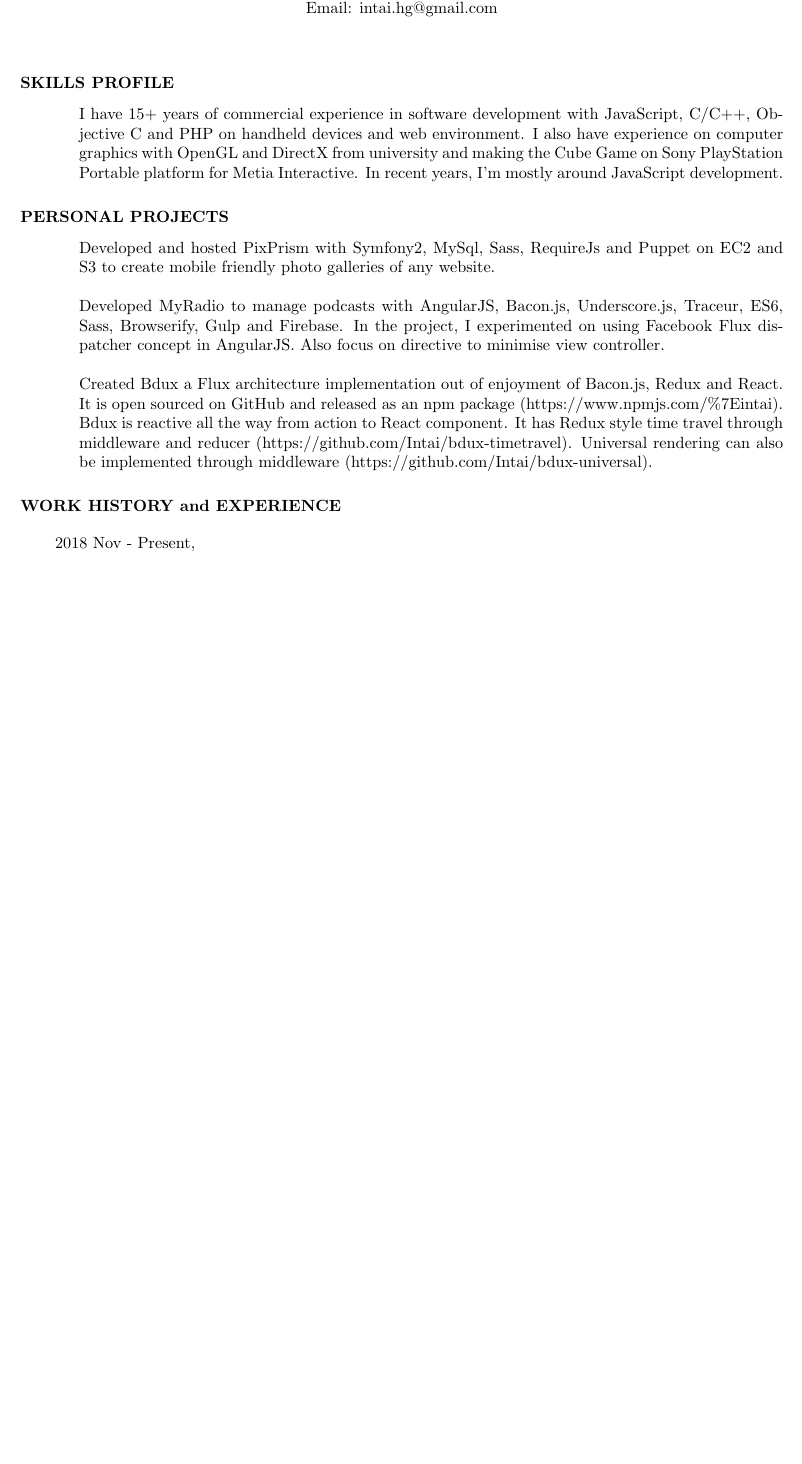
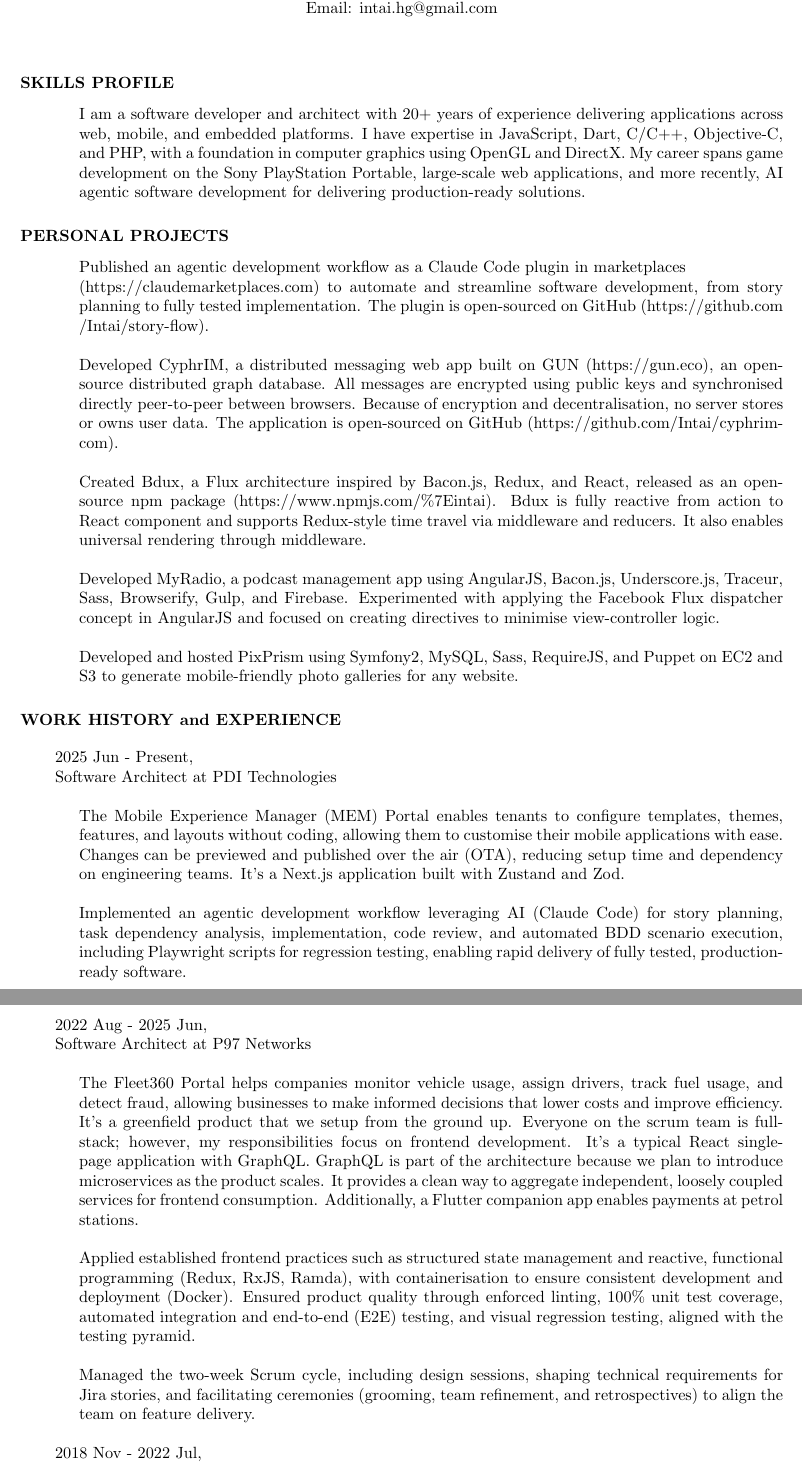
Before and after one commit to Intai/cv, a LaTeX CV (Latex/CV.tex): part of page 1 of 4 before the commit and two parts of pages 1 and 2 of 5 after it, the two joined at a grey line, cut so that both start at the same text, the shorter picture padded with empty space. Compiled offline with pdfLaTeX.

Commit message:
Update cv for p97 and pdi

```diff
--- a/Latex/CV.tex
+++ b/Latex/CV.tex
@@ -33,20 +33,45 @@
 \section{SKILLS PROFILE}
 \vspace{0.1in}
 
-I have 15+ years of commercial experience in software development with JavaScript, C/C++, Objective C and PHP on handheld devices and web environment. I also have experience on computer graphics with OpenGL and DirectX from university and making the Cube Game on Sony PlayStation Portable platform for Metia Interactive. In recent years, I'm mostly around JavaScript development.
+I am a software developer and architect with 20+ years of experience delivering applications across web, mobile, and embedded platforms. I have expertise in JavaScript, Dart, C/C++, Objective-C, and PHP, with a foundation in computer graphics using OpenGL and DirectX. My career spans game development on the Sony PlayStation Portable, large-scale web applications, and more recently, AI agentic software development for delivering production-ready solutions.
 
 \section{PERSONAL PROJECTS}
 \vspace{0.1in}
 
-Developed and hosted PixPrism with Symfony2, MySql, Sass, RequireJs and Puppet on EC2 and S3 to create mobile friendly photo galleries of any website.
+Published an agentic development workflow as a Claude Code plugin in marketplaces \\
+(https://claudemarketplaces.com) to automate and streamline software development, from story planning to fully tested implementation. The plugin is open-sourced on GitHub (https://github.com \\
+/Intai/story-flow).
 
-Developed MyRadio to manage podcasts with AngularJS, Bacon.js, Underscore.js, Traceur, ES6, Sass, Browserify, Gulp and Firebase. In the project, I experimented on using Facebook Flux dispatcher concept in AngularJS. Also focus on directive to minimise view controller.
+Developed CyphrIM, a distributed messaging web app built on GUN (https://gun.eco), an open-source distributed graph database. All messages are encrypted using public keys and synchronised directly peer-to-peer between browsers. Because of encryption and decentralisation, no server stores or owns user data. The application is open-sourced on GitHub (https://github.com/Intai/cyphrim-com).
 
-Created Bdux a Flux architecture implementation out of enjoyment of Bacon.js, Redux and React. It is open sourced on GitHub and released as an npm package (https://www.npmjs.com/\%7Eintai). Bdux is reactive all the way from action to React component. It has Redux style time travel through middleware and reducer (https://github.com/Intai/bdux-timetravel). Universal rendering can also be implemented through middleware (https://github.com/Intai/bdux-universal).
+Created Bdux, a Flux architecture inspired by Bacon.js, Redux, and React, released as an open-source npm package (https://www.npmjs.com/\%7Eintai). Bdux is fully reactive from action to React component and supports Redux-style time travel via middleware and reducers. It also enables universal rendering through middleware.
+
+Developed MyRadio, a podcast management app using AngularJS, Bacon.js, Underscore.js, Traceur, Sass, Browserify, Gulp, and Firebase. Experimented with applying the Facebook Flux dispatcher concept in AngularJS and focused on creating directives to minimise view-controller logic.
+
+Developed and hosted PixPrism using Symfony2, MySQL, Sass, RequireJS, and Puppet on EC2 and S3 to generate mobile-friendly photo galleries for any website.
 
 \section{WORK HISTORY and EXPERIENCE}
 \vspace{0.15in}
 
-\hspace*{-0.25in} 2018 Nov - Present,\\
+\hspace*{-0.25in} 2025 Jun - Present,\\
+\hspace*{-0.25in} Software Architect at PDI Technologies
+
+The Mobile Experience Manager (MEM) Portal enables tenants to configure templates, themes, features, and layouts without coding, allowing them to customise their mobile applications with ease. Changes can be previewed and published over the air (OTA), reducing setup time and dependency on engineering teams. It's a Next.js application built with Zustand and Zod.
+
+Implemented an agentic development workflow leveraging AI (Claude Code) for story planning, task dependency analysis, implementation, code review, and automated BDD scenario execution, including Playwright scripts for regression testing, enabling rapid delivery of fully tested, production-ready software.
+
+\newpage
+\vspace{0.15in}
+
+\hspace*{-0.25in} 2022 Aug - 2025 Jun,\\
+\hspace*{-0.25in} Software Architect at P97 Networks
+
+The Fleet360 Portal helps companies monitor vehicle usage, assign drivers, track fuel usage, and detect fraud, allowing businesses to make informed decisions that lower costs and improve efficiency. It's a greenfield product that we setup from the ground up. Everyone on the scrum team is full-stack; however, my responsibilities focus on frontend development. It's a typical React single-page application with GraphQL. GraphQL is part of the architecture because we plan to introduce microservices as the product scales. It provides a clean way to aggregate independent, loosely coupled services for frontend consumption. Additionally, a Flutter companion app enables payments at petrol stations.
+
+Applied established frontend practices such as structured state management and reactive, functional programming (Redux, RxJS, Ramda), with containerisation to ensure consistent development and deployment (Docker). Ensured product quality through enforced linting, 100\% unit test coverage, automated integration and end-to-end (E2E) testing, and visual regression testing, aligned with the testing pyramid.
+
+Managed the two-week Scrum cycle, including design sessions, shaping technical requirements for Jira stories, and facilitating ceremonies (grooming, team refinement, and retrospectives) to align the team on feature delivery.
+
+\hspace*{-0.25in} 2018 Nov - 2022 Jul,\\
 \hspace*{-0.25in} Senior Software Architect at ProjectManager.com
 
```
Also changed, not shown: Latex/CV.pdf, Latex/CV.tex (52 more changed lines), 3 other files.
